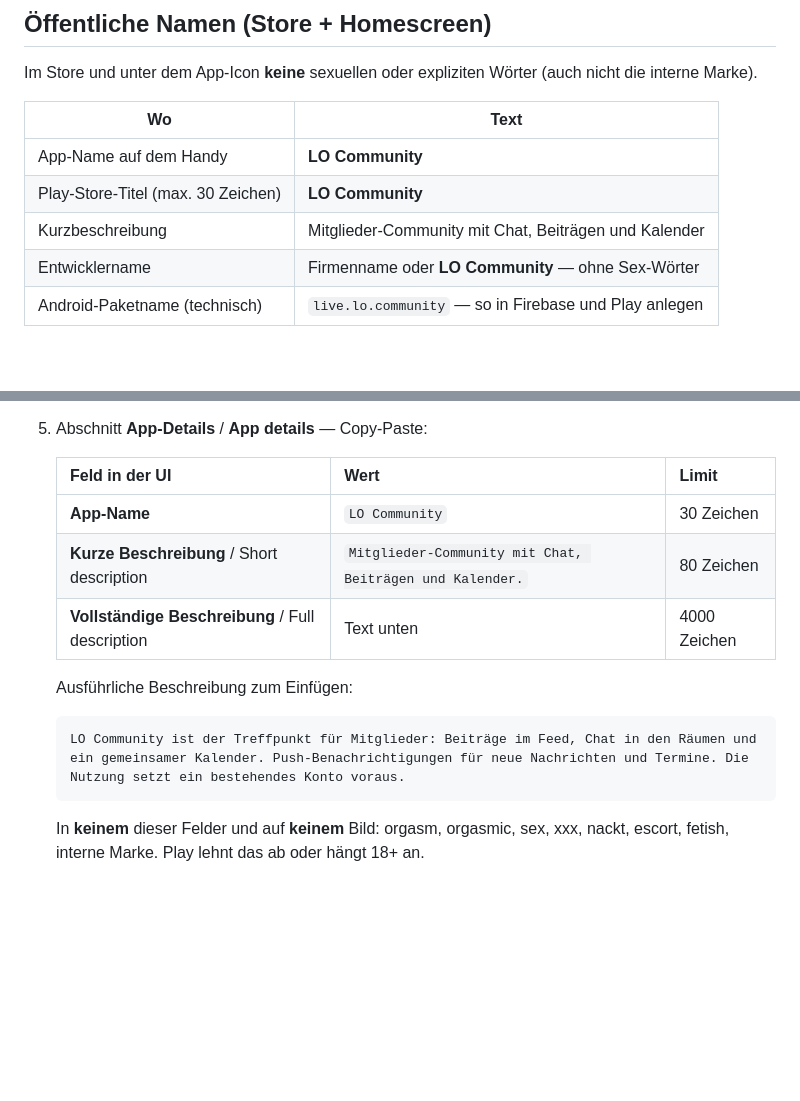
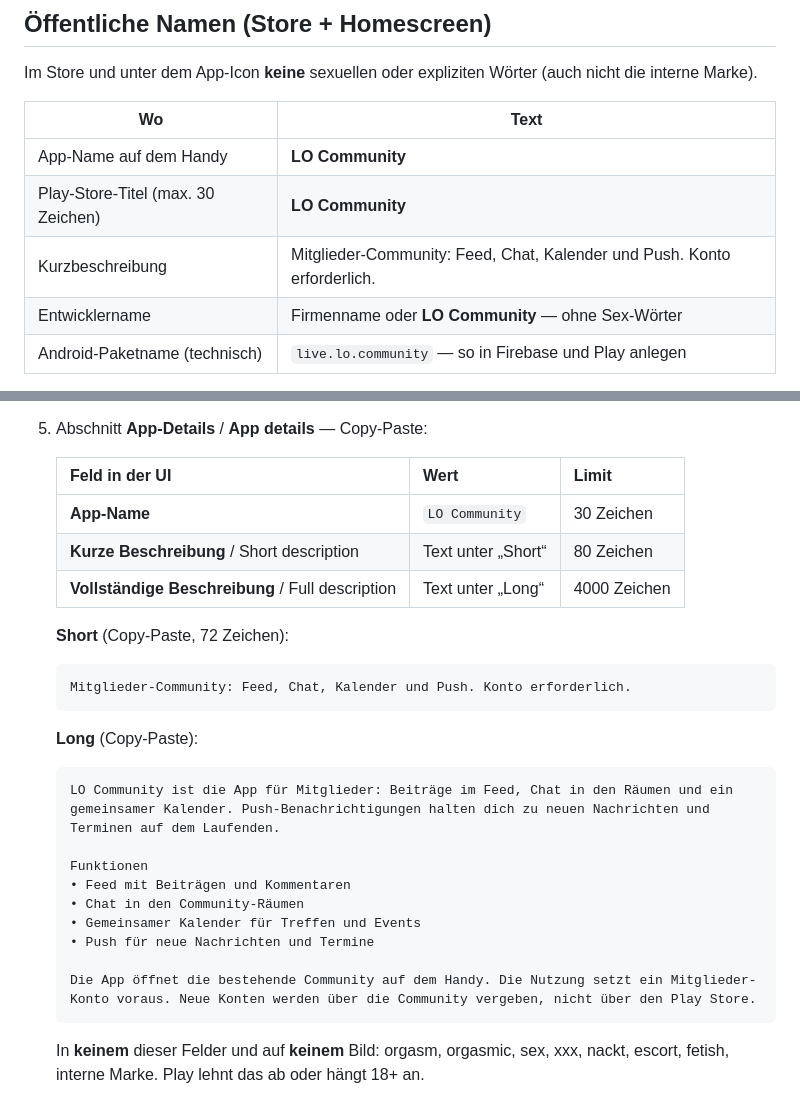
Before and after one commit to xxxchris0815/orgasmic-community, a Markdown page: orgasmic-native/ANLEITUNG-ANDROID.md, 2 parts joined by grey strips. GitHub-like rendering; blank space fills up the shorter version.

Commit message:
docs(native): add Play Store short and long listing copy
German short (72 chars) and long description without restricted keywords.

Co-authored-by: expectmagic3 <expectmagic3@gmail.com>

````diff
--- a/orgasmic-native/ANLEITUNG-ANDROID.md
+++ b/orgasmic-native/ANLEITUNG-ANDROID.md
@@ -10,7 +10,7 @@ Im Store und unter dem App-Icon **keine** sexuellen oder expliziten Wörter (auc
 | --- | --- |
 | App-Name auf dem Handy | **LO Community** |
 | Play-Store-Titel (max. 30 Zeichen) | **LO Community** |
-| Kurzbeschreibung | Mitglieder-Community mit Chat, Beiträgen und Kalender |
+| Kurzbeschreibung | Mitglieder-Community: Feed, Chat, Kalender und Push. Konto erforderlich. |
 | Entwicklername | Firmenname oder **LO Community** — ohne Sex-Wörter |
 | Android-Paketname (technisch) | `live.lo.community` — so in Firebase und Play anlegen |
 
@@ -348,13 +348,27 @@ Paketname `live.lo.community` steht **nicht** auf der Listing-Seite. Den setzt P
    | Feld in der UI | Wert | Limit |
    | --- | --- | --- |
    | **App-Name** | `LO Community` | 30 Zeichen |
-   | **Kurze Beschreibung** / Short description | `Mitglieder-Community mit Chat, Beiträgen und Kalender.` | 80 Zeichen |
-   | **Vollständige Beschreibung** / Full description | Text unten | 4000 Zeichen |
+   | **Kurze Beschreibung** / Short description | Text unter „Short“ | 80 Zeichen |
+   | **Vollständige Beschreibung** / Full description | Text unter „Long“ | 4000 Zeichen |
 
-   Ausführliche Beschreibung zum Einfügen:
+   **Short** (Copy-Paste, 72 Zeichen):
 
    ```
-   LO Community ist der Treffpunkt für Mitglieder: Beiträge im Feed, Chat in den Räumen und ein gemeinsamer Kalender. Push-Benachrichtigungen für neue Nachrichten und Termine. Die Nutzung setzt ein bestehendes Konto voraus.
+   Mitglieder-Community: Feed, Chat, Kalender und Push. Konto erforderlich.
+   ```
+
+   **Long** (Copy-Paste):
+
+   ```
+   LO Community ist die App für Mitglieder: Beiträge im Feed, Chat in den Räumen und ein gemeinsamer Kalender. Push-Benachrichtigungen halten dich zu neuen Nachrichten und Terminen auf dem Laufenden.
+
+   Funktionen
+   • Feed mit Beiträgen und Kommentaren
+   • Chat in den Community-Räumen
+   • Gemeinsamer Kalender für Treffen und Events
+   • Push für neue Nachrichten und Termine
+
+   Die App öffnet die bestehende Community auf dem Handy. Die Nutzung setzt ein Mitglieder-Konto voraus. Neue Konten werden über die Community vergeben, nicht über den Play Store.
    ```
 
    In **keinem** dieser Felder und auf **keinem** Bild: orgasm, orgasmic, sex, xxx, nackt, escort, fetish, interne Marke. Play lehnt das ab oder hängt 18+ an.
````
